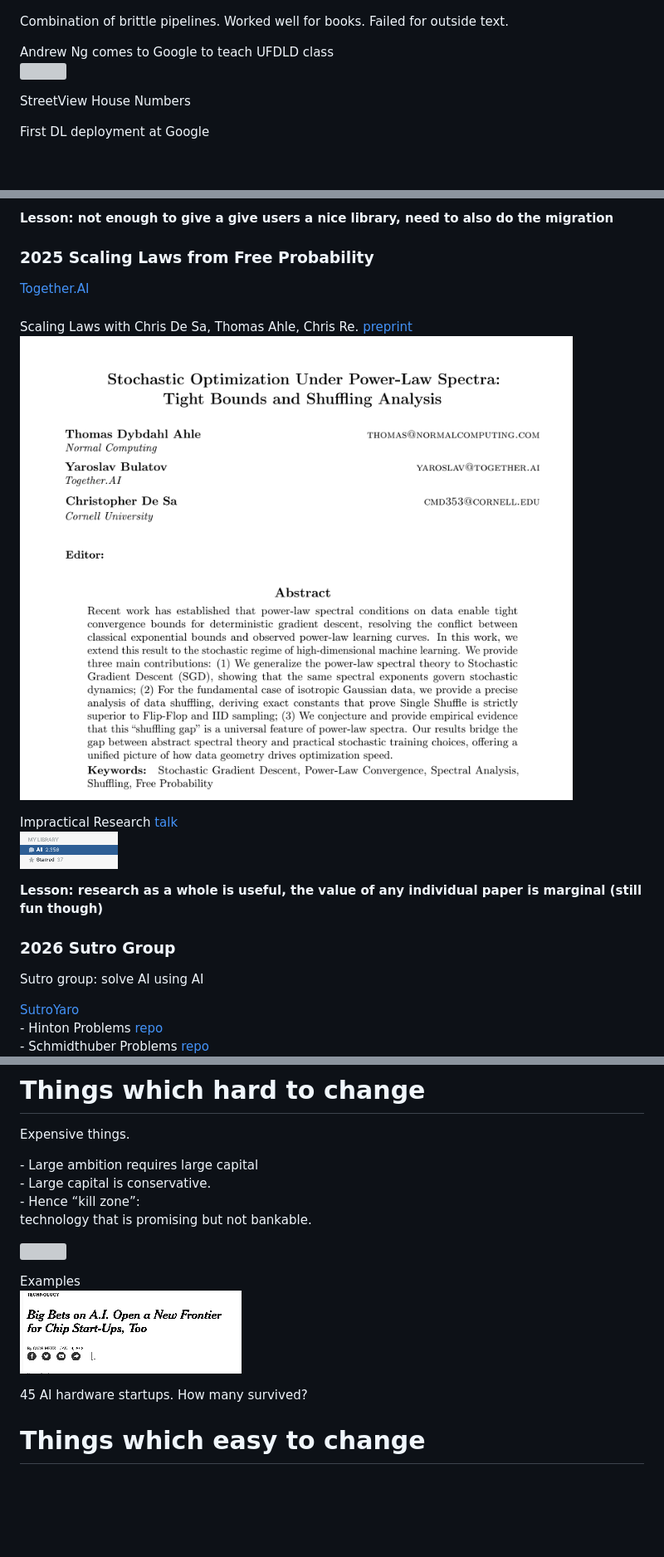
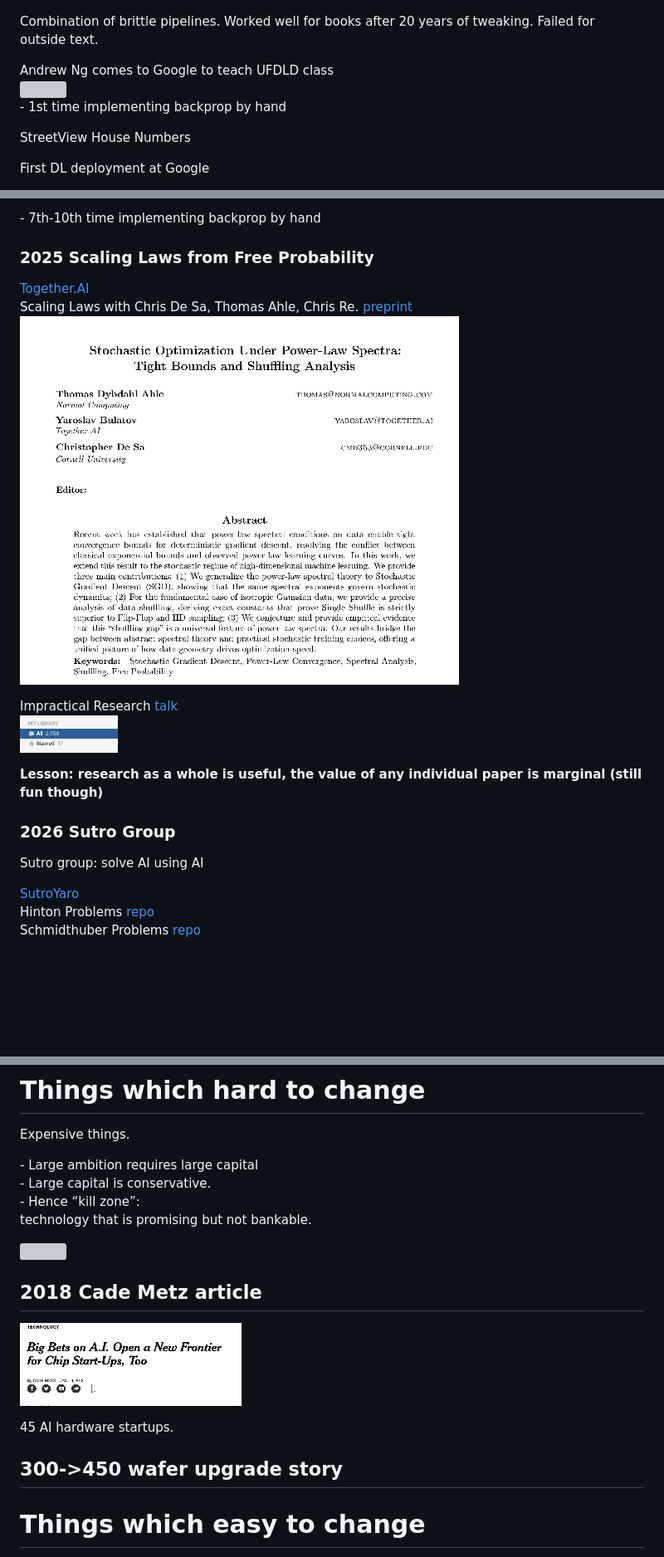
Before and after one commit to yaroslavvb/history-of-deep-learning, a Markdown page: README.md, 3 parts joined by grey strips. Shown: that part at 83% size. Rendered like a GitHub page; pictures changed too: images/image13.png; blank space fills up the shorter version; grey boxes are pictures that could not be loaded.

```diff
--- a/README.md
+++ b/README.md
@@ -25,10 +26,11 @@ Tesseract OCR engine
 
 ![](images/image3.png)
 
-Combination of brittle pipelines. Worked well for books. Failed for outside text.
+Combination of brittle pipelines. Worked well for books after 20 years of tweaking. Failed for outside text.
 
 Andrew Ng comes to Google to teach UFDLD class
 ![](images/image4.png)
+\- 1st time implementing backprop by hand
 
 StreetView House Numbers
 
@@ -97,12 +106,9 @@ PoC for Symbolic Differentiation engine at PyTorch team [https://colab.research.
 
-**Lesson: not enough to give a give users a nice library, need to also do the migration**
+\- 7th-10th time implementing backprop by hand
 
 ### 2025 Scaling Laws from Free Probability
 
 [Together.AI](http://Together.AI)
-
-###
-
 Scaling Laws with Chris De Sa, Thomas Ahle, Chris Re. [preprint](https://drive.google.com/file/d/1nHWhd7tVTQh15l5iYlU1AQFgfEB-Ym6_/view)
 ![](images/image13.png)
 
@@ -116,8 +122,8 @@ Impractical Research [talk](https://www.youtube.com/watch?v=5CUTOOz-pYY&t=14s)
 Sutro group: solve AI using AI
 
 [SutroYaro](https://github.com/cybertronai/SutroYaro)
-\- Hinton Problems [repo](https://github.com/cybertronai/hinton-problems/)
-\- Schmidthuber Problems [repo](https://github.com/cybertronai/schmidhuber-problems)
+Hinton Problems [repo](https://github.com/cybertronai/hinton-problems/)
+Schmidthuber Problems [repo](https://github.com/cybertronai/schmidhuber-problems)
 ![](images/image15.png)
 
 [SutroAna](https://github.com/cybertronai/SutroAna)
@@ -283,10 +289,13 @@ technology that is promising but not bankable.
 
 ![](images/image33.png)
 
-Examples
+## 2018 Cade Metz article
+
 ![](images/image34.png)
 
-45 AI hardware startups. How many survived?
+45 AI hardware startups.
+
+## 300-\>450 wafer upgrade story
 
 # Things which easy to change
 
```
Also changed, not shown: other parts of README.md (+22 -14 lines), slides.md (+41 -26 lines), images/image11.png, 2 other files.
